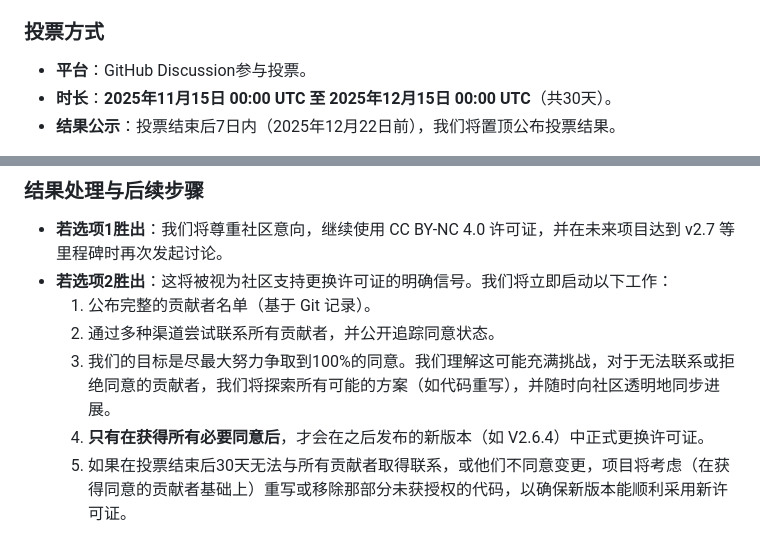
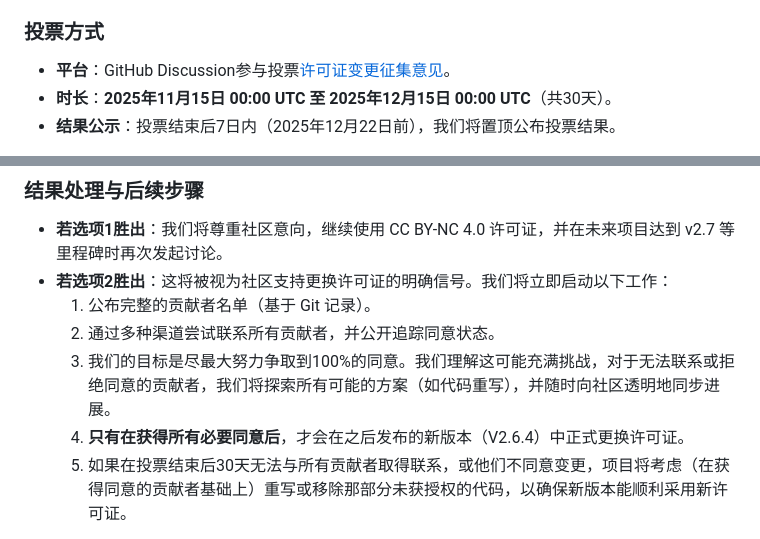
Before and after one commit to jiugulixiaoniu/Class-Website-V2.5, a Markdown page: README.md, 2 parts joined by grey strips. GitHub-like rendering.

```diff
--- a/README.md
+++ b/README.md
@@ -114,7 +114,7 @@ ClassWebsite 项目目前采用 **CC BY-NC 4.0** 许可证。我们收到部分
     - **后续流程**：若此选项在意向投票中胜出，项目团队将启动正式的换证流程，通过 GitHub Issue、邮件等方式逐一联系所有在本项目的贡献名单中列举的贡献者，寻求其书面同意。**只有在获得每一位贡献者明确同意后**，许可证变更才会生效。
 
 ### 投票方式
-- **平台**：GitHub Discussion参与投票。
+- **平台**：GitHub Discussion参与投票[许可证变更征集意见](https://github.com/jiugulixiaoniu/Class-Website-V2.5/discussions/12)。
 - **时长**：**2025年11月15日 00:00 UTC 至 2025年12月15日 00:00 UTC**（共30天）。
 - **结果公示**：投票结束后7日内（2025年12月22日前），我们将置顶公布投票结果。
 
@@ -124,7 +124,7 @@ ClassWebsite 项目目前采用 **CC BY-NC 4.0** 许可证。我们收到部分
     1.  公布完整的贡献者名单（基于 Git 记录）。
     2.  通过多种渠道尝试联系所有贡献者，并公开追踪同意状态。
     3.  我们的目标是尽最大努力争取到100%的同意。我们理解这可能充满挑战，对于无法联系或拒绝同意的贡献者，我们将探索所有可能的方案（如代码重写），并随时向社区透明地同步进展。
-    4.  **只有在获得所有必要同意后**，才会在之后发布的新版本（如 V2.6.4）中正式更换许可证。
+    4.  **只有在获得所有必要同意后**，才会在之后发布的新版本（V2.6.4）中正式更换许可证。
     5.  如果在投票结束后30天无法与所有贡献者取得联系，或他们不同意变更，项目将考虑（在获得同意的贡献者基础上）重写或移除那部分未获授权的代码，以确保新版本能顺利采用新许可证。
 
 我们坚信，透明和协作是开源社区的核心。感谢每一位为 ClassWebsite 做出贡献的开发者，也感谢所有社区成员的关注与支持！您的每一票和每一个意见都至关重要。
```
